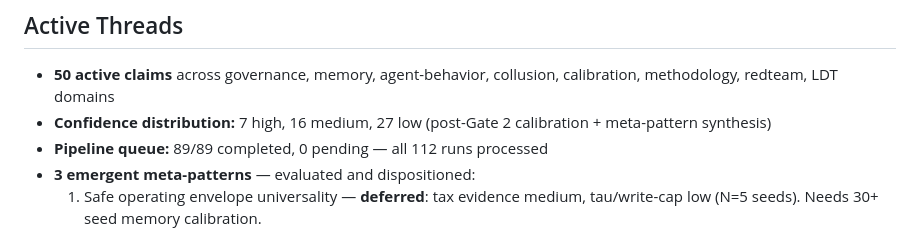
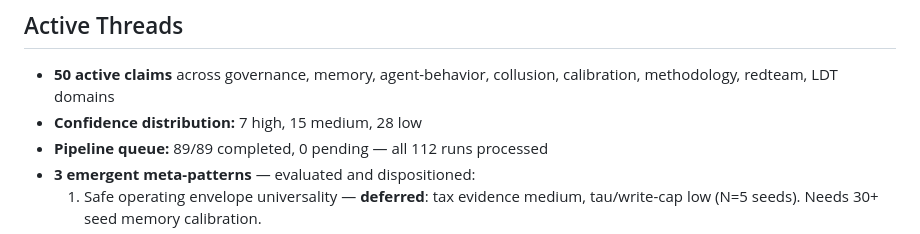
Before and after one commit to swarm-ai-safety/swarm-artifacts, a Markdown page: vault/self/goals.md, the part around the change. GitHub-like rendering.

Commit message:
Fix confidence distribution count in goals.md (7/15/28)
Co-Authored-By: Claude Opus 4.6 <noreply@anthropic.com>

```diff
--- a/vault/self/goals.md
+++ b/vault/self/goals.md
@@ -8,7 +8,7 @@ type: moc
 ## Active Threads
 
 - **50 active claims** across governance, memory, agent-behavior, collusion, calibration, methodology, redteam, LDT domains
-- **Confidence distribution:** 7 high, 16 medium, 27 low (post-Gate 2 calibration + meta-pattern synthesis)
+- **Confidence distribution:** 7 high, 15 medium, 28 low
 - **Pipeline queue:** 89/89 completed, 0 pending — all 112 runs processed
 - **3 emergent meta-patterns** — evaluated and dispositioned:
   1. Safe operating envelope universality — **deferred**: tax evidence medium, tau/write-cap low (N=5 seeds). Needs 30+ seed memory calibration.
```
